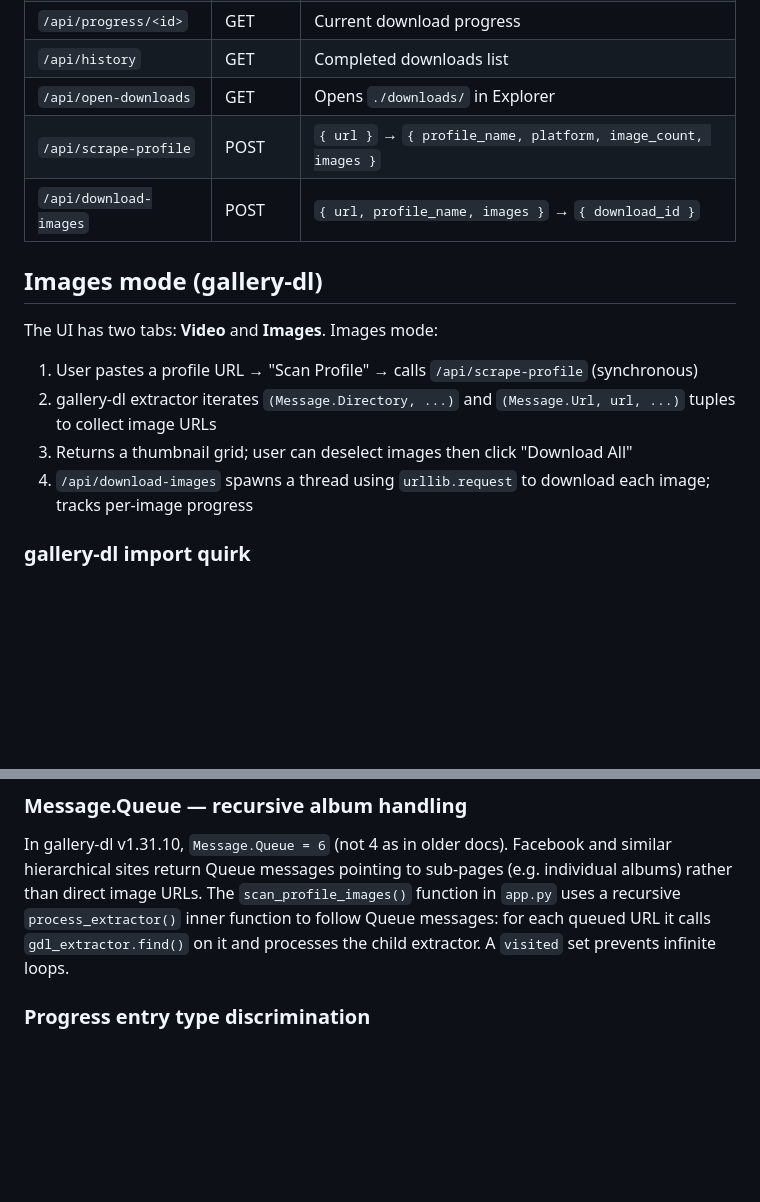
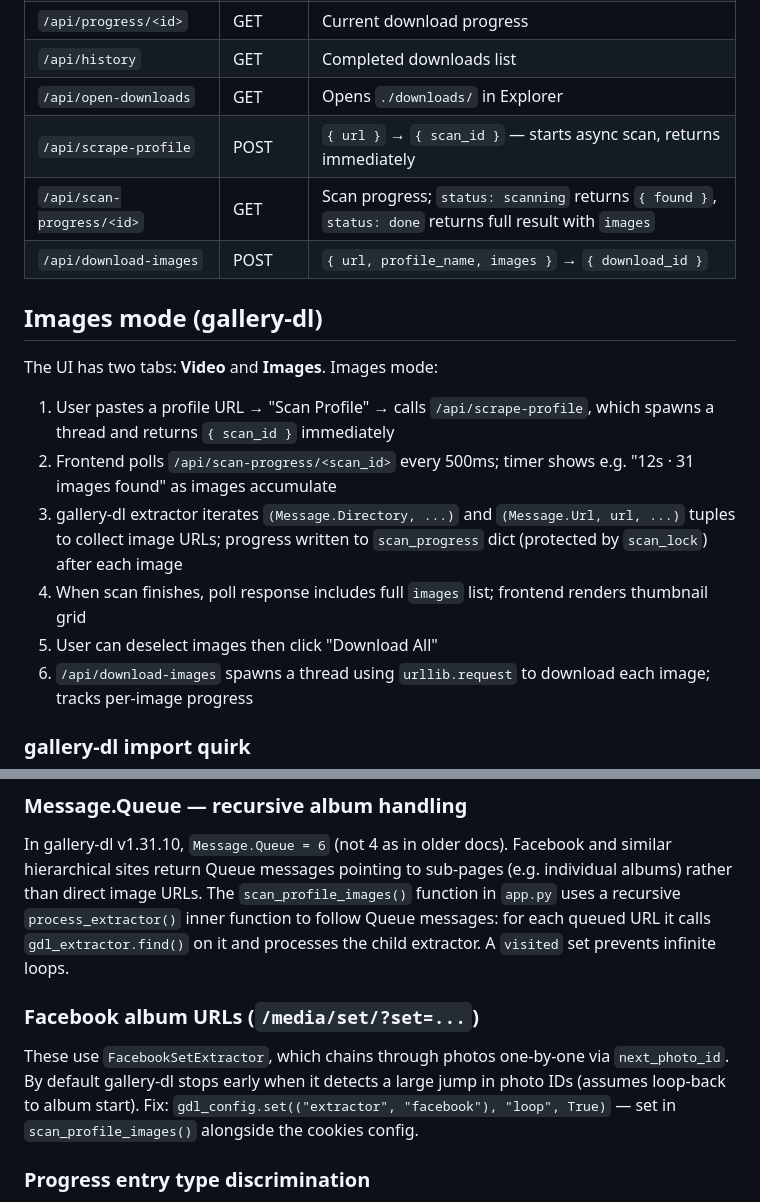
Before and after one commit to skibba5000/blob-app, a Markdown page: CLAUDE.md, 2 parts joined by grey strips. GitHub-like rendering; blank space fills up the shorter version.

Commit message:
Update CLAUDE.md: async scan flow, scan-progress endpoint, Facebook album fix
Co-Authored-By: Claude Sonnet 4.6 <noreply@anthropic.com>

```diff
--- a/CLAUDE.md
+++ b/CLAUDE.md
@@ -53,16 +53,19 @@ When `filesize` and `filesize_approx` are both missing, the app estimates size f
 | `/api/progress/<id>` | GET | Current download progress |
 | `/api/history` | GET | Completed downloads list |
 | `/api/open-downloads` | GET | Opens `./downloads/` in Explorer |
-| `/api/scrape-profile` | POST | `{ url }` → `{ profile_name, platform, image_count, images }` |
+| `/api/scrape-profile` | POST | `{ url }` → `{ scan_id }` — starts async scan, returns immediately |
+| `/api/scan-progress/<id>` | GET | Scan progress; `status: scanning` returns `{ found }`, `status: done` returns full result with `images` |
 | `/api/download-images` | POST | `{ url, profile_name, images }` → `{ download_id }` |
 
 ## Images mode (gallery-dl)
 
 The UI has two tabs: **Video** and **Images**. Images mode:
 
-1. User pastes a profile URL → "Scan Profile" → calls `/api/scrape-profile` (synchronous)
-2. gallery-dl extractor iterates `(Message.Directory, ...)` and `(Message.Url, url, ...)` tuples to collect image URLs
-3. Returns a thumbnail grid; user can deselect images then click "Download All"
+1. User pastes a profile URL → "Scan Profile" → calls `/api/scrape-profile`, which spawns a thread and returns `{ scan_id }` immediately
+2. Frontend polls `/api/scan-progress/<scan_id>` every 500ms; timer shows e.g. "12s · 31 images found" as images accumulate
+3. gallery-dl extractor iterates `(Message.Directory, ...)` and `(Message.Url, url, ...)` tuples to collect image URLs; progress written to `scan_progress` dict (protected by `scan_lock`) after each image
+4. When scan finishes, poll response includes full `images` list; frontend renders thumbnail grid
+5. User can deselect images then click "Download All"
 4. `/api/download-images` spawns a thread using `urllib.request` to download each image; tracks per-image progress
 
 ### gallery-dl import quirk
@@ -84,6 +87,10 @@ The app checks for both `cookies.txt` and `cookies.txt.txt` — Windows often hi
 ### Message.Queue — recursive album handling
 
 In gallery-dl v1.31.10, `Message.Queue = 6` (not 4 as in older docs). Facebook and similar hierarchical sites return Queue messages pointing to sub-pages (e.g. individual albums) rather than direct image URLs. The `scan_profile_images()` function in `app.py` uses a recursive `process_extractor()` inner function to follow Queue messages: for each queued URL it calls `gdl_extractor.find()` on it and processes the child extractor. A `visited` set prevents infinite loops.
+
+### Facebook album URLs (`/media/set/?set=...`)
+
+These use `FacebookSetExtractor`, which chains through photos one-by-one via `next_photo_id`. By default gallery-dl stops early when it detects a large jump in photo IDs (assumes loop-back to album start). Fix: `gdl_config.set(("extractor", "facebook"), "loop", True)` — set in `scan_profile_images()` alongside the cookies config.
 
 ### Progress entry type discrimination
 
```
